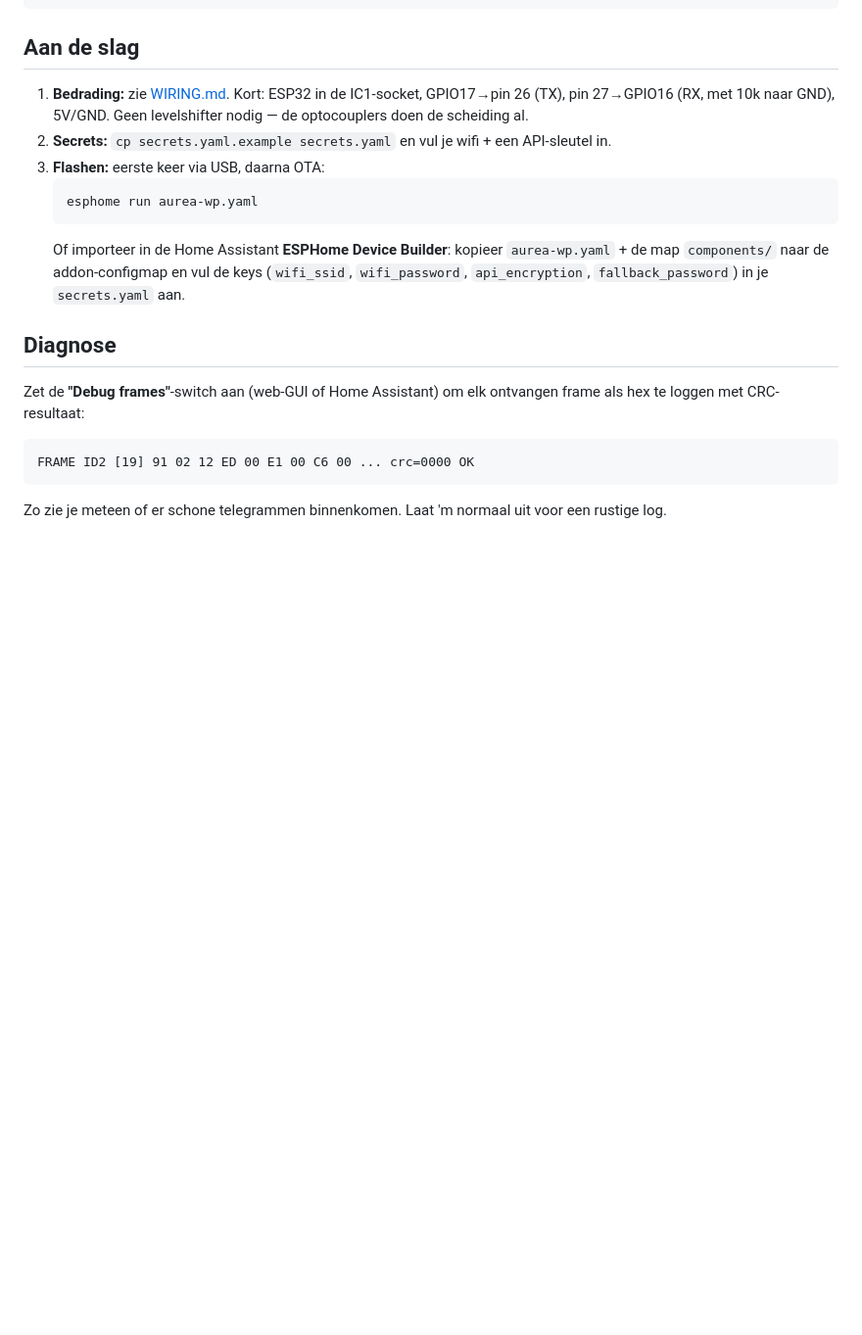
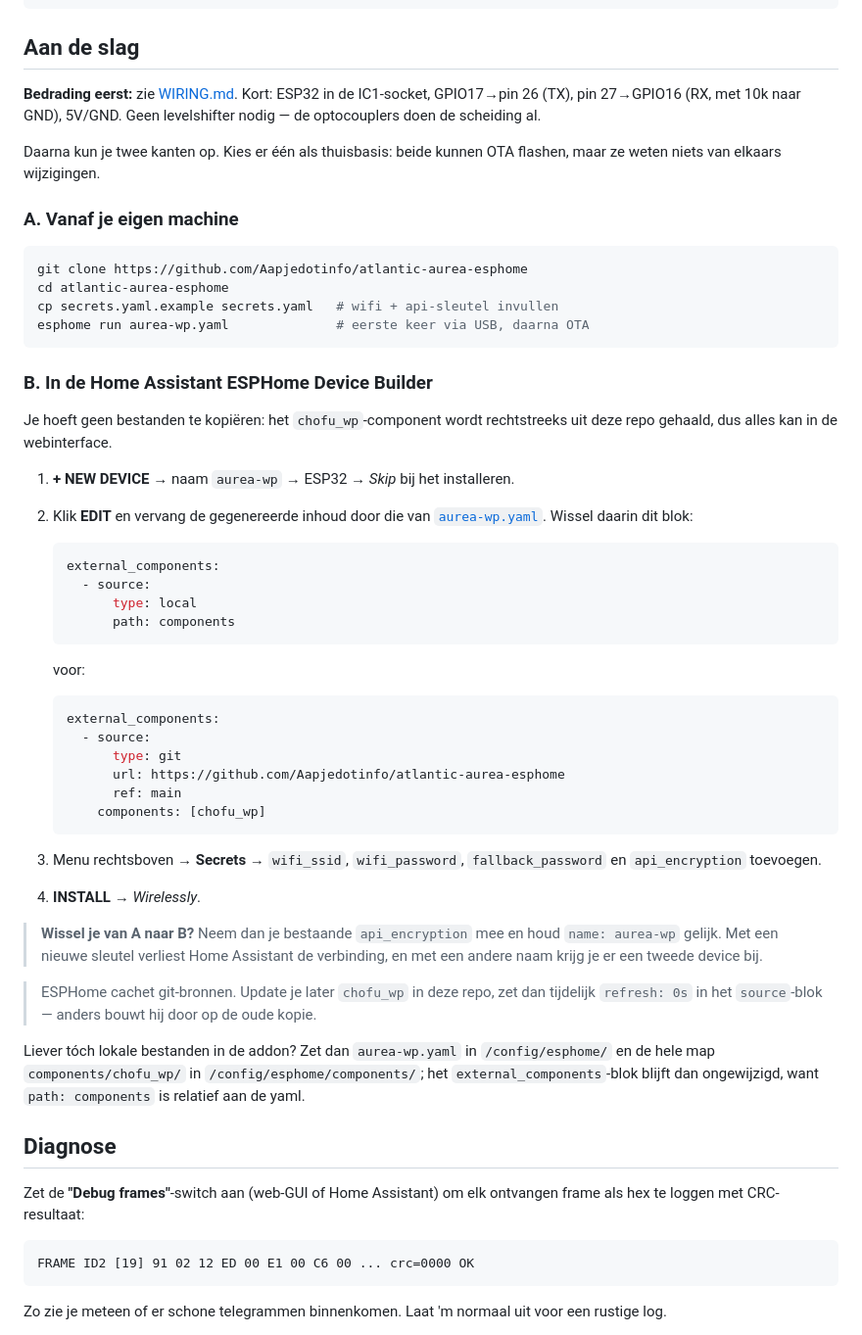
Before and after one commit to Aapjedotinfo/atlantic-aurea-esphome, a Markdown page: README.md, the part around the change. Shown at 98% size. Rendered like a GitHub page; blank space fills up the shorter version.

Commit message:
README: installatie-instructies voor de ESPHome Device Builder
Twee duidelijke routes in plaats van een terzijde: lokaal met de esphome
CLI, of volledig in de Home Assistant-addon. Die tweede route hoeft geen
bestanden meer te kopieren - het chofu_wp-component komt via
external_components rechtstreeks uit deze repo, dus alles kan in de
webinterface.

Plus de twee valkuilen die je device kosten: een nieuwe api_encryption
verbreekt de HA-koppeling, en ESPHome cachet git-bronnen.

Co-Authored-By: Claude Opus 4.8 <noreply@anthropic.com>

````diff
--- a/README.md
+++ b/README.md
@@ -147,19 +147,65 @@ aurea-wp-666/
 
 ## Aan de slag
 
-1. **Bedrading:** zie [WIRING.md](WIRING.md). Kort: ESP32 in de IC1-socket,
-   GPIO17→pin 26 (TX), pin 27→GPIO16 (RX, met 10k naar GND), 5V/GND. Geen
-   levelshifter nodig — de optocouplers doen de scheiding al.
-2. **Secrets:** `cp secrets.yaml.example secrets.yaml` en vul je wifi + een
-   API-sleutel in.
-3. **Flashen:** eerste keer via USB, daarna OTA:
+**Bedrading eerst:** zie [WIRING.md](WIRING.md). Kort: ESP32 in de IC1-socket,
+GPIO17→pin 26 (TX), pin 27→GPIO16 (RX, met 10k naar GND), 5V/GND. Geen
+levelshifter nodig — de optocouplers doen de scheiding al.
+
+Daarna kun je twee kanten op. Kies er één als thuisbasis: beide kunnen OTA
+flashen, maar ze weten niets van elkaars wijzigingen.
+
+### A. Vanaf je eigen machine
+
+```bash
+git clone https://github.com/Aapjedotinfo/atlantic-aurea-esphome
+cd atlantic-aurea-esphome
+cp secrets.yaml.example secrets.yaml   # wifi + api-sleutel invullen
+esphome run aurea-wp.yaml              # eerste keer via USB, daarna OTA
+```
+
+### B. In de Home Assistant ESPHome Device Builder
+
+Je hoeft geen bestanden te kopiëren: het `chofu_wp`-component wordt
+rechtstreeks uit deze repo gehaald, dus alles kan in de webinterface.
+
+1. **+ NEW DEVICE** → naam `aurea-wp` → ESP32 → *Skip* bij het installeren.
+2. Klik **EDIT** en vervang de gegenereerde inhoud door die van
+   [`aurea-wp.yaml`](aurea-wp.yaml). Wissel daarin dit blok:
+
+   ```yaml
+   external_components:
+     - source:
+         type: local
+         path: components
    ```
-   esphome run aurea-wp.yaml
+
+   voor:
+
+   ```yaml
+   external_components:
+     - source:
+         type: git
+         url: https://github.com/Aapjedotinfo/atlantic-aurea-esphome
+         ref: main
+       components: [chofu_wp]
    ```
-   Of importeer in de Home Assistant **ESPHome Device Builder**: kopieer
-   `aurea-wp.yaml` + de map `components/` naar de addon-configmap en vul de keys
-   (`wifi_ssid`, `wifi_password`, `api_encryption`, `fallback_password`) in je
-   `secrets.yaml` aan.
+
+3. Menu rechtsboven → **Secrets** → `wifi_ssid`, `wifi_password`,
+   `fallback_password` en `api_encryption` toevoegen.
+4. **INSTALL** → *Wirelessly*.
+
+> **Wissel je van A naar B?** Neem dan je bestaande `api_encryption` mee en
+> houd `name: aurea-wp` gelijk. Met een nieuwe sleutel verliest Home Assistant
+> de verbinding, en met een andere naam krijg je er een tweede device bij.
+
+> ESPHome cachet git-bronnen. Update je later `chofu_wp` in deze repo, zet dan
+> tijdelijk `refresh: 0s` in het `source`-blok — anders bouwt hij door op de
+> oude kopie.
+
+Liever tóch lokale bestanden in de addon? Zet dan `aurea-wp.yaml` in
+`/config/esphome/` en de hele map `components/chofu_wp/` in
+`/config/esphome/components/`; het `external_components`-blok blijft dan
+ongewijzigd, want `path: components` is relatief aan de yaml.
 
 ## Diagnose
 
````
